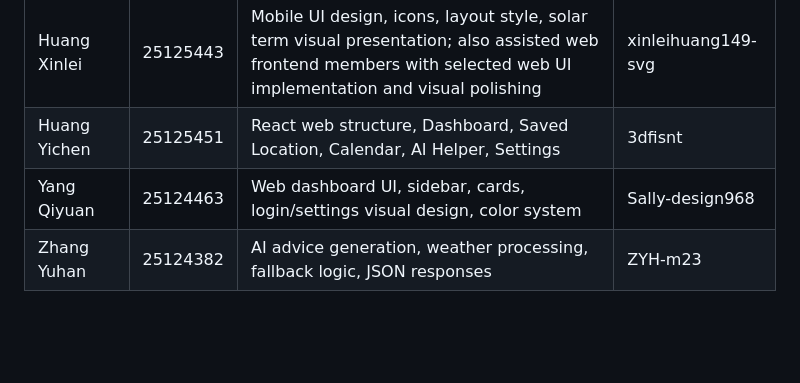
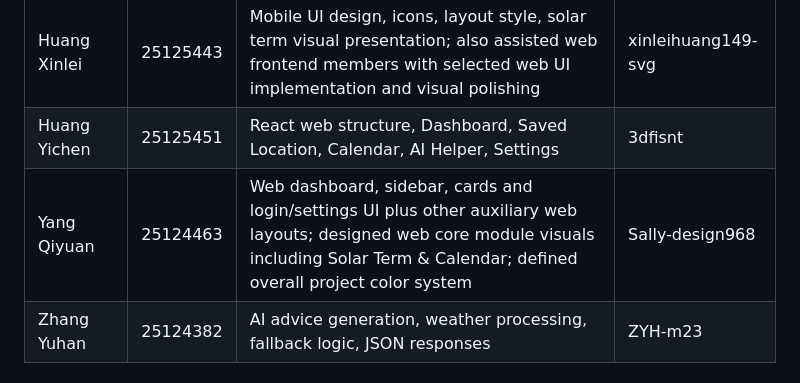
Before and after one commit to Mingyue921/CS183-Weather-App, a Markdown page: README.md, the part around the change. Rendered like a GitHub page; blank space fills up the shorter version.

Commit message:
Refine Yang Qiyuan's contributions in README
Enhanced the description for Yang Qiyuan's contributions, detailing web dashboard and UI design work.

```diff
--- a/README.md
+++ b/README.md
@@ -12,7 +12,7 @@ GitHub Repository: [https://github.com/Mingyue921/CS183-Weather-App](https://git
 | Chen Chuqi | 25126251 |Express APIs, JWT authentication, weather alerts, MongoDB storage, favorites management, solar-term matching, data gateway | Chatree-Q |
 | Huang Xinlei | 25125443 | Mobile UI design, icons, layout style, solar term visual presentation; also assisted web frontend members with selected web UI implementation and visual polishing | xinleihuang149-svg |
 | Huang Yichen | 25125451 | React web structure, Dashboard, Saved Location, Calendar, AI Helper, Settings | 3dfisnt |
-| Yang Qiyuan | 25124463 | Web dashboard UI, sidebar, cards, login/settings visual design, color system | Sally-design968 |
+| Yang Qiyuan | 25124463 | Web dashboard, sidebar, cards and login/settings UI plus other auxiliary web layouts; designed web core module visuals including Solar Term & Calendar; defined overall project color system | Sally-design968 |
 | Zhang Yuhan | 25124382 | AI advice generation, weather processing, fallback logic, JSON responses | ZYH-m23 |
 
 ## Project Overview
```
